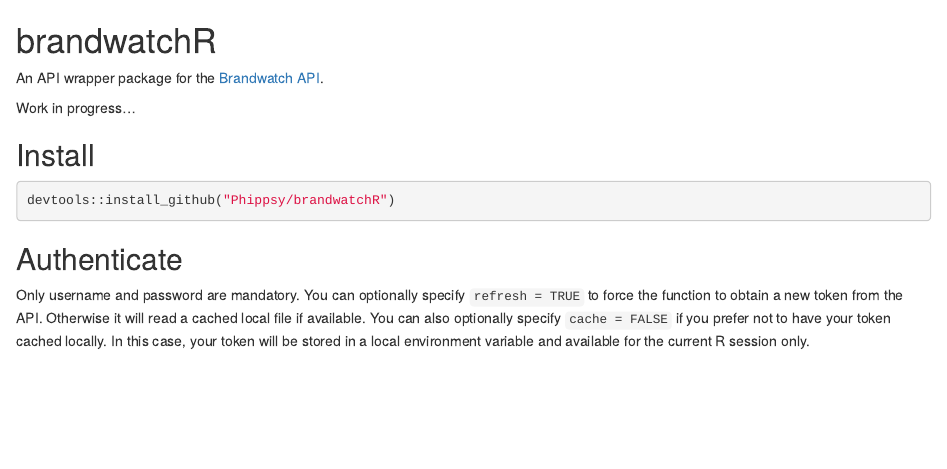
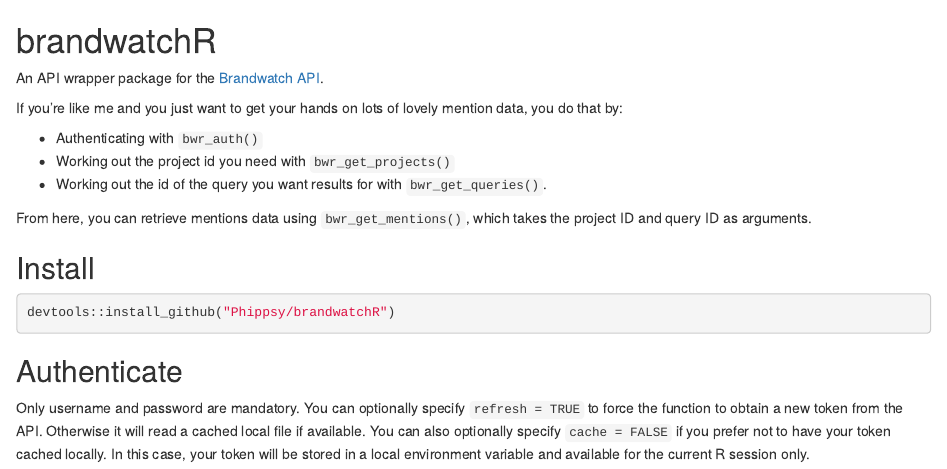
Before and after one commit to Phippsy/brandwatchR, an R Markdown document (README.Rmd): the page in a window 1100 px wide, from its top. Rendered offline with R 4.5, knitr and Pandoc, with nearby package versions; some code elsewhere in the file could not run offline.

Commit message:
Updated README, bit more to the point

```diff
--- a/README.Rmd
+++ b/README.Rmd
@@ -2,7 +2,13 @@
 
 An API wrapper package for the [Brandwatch API](https://developers.brandwatch.com/docs/).
 
-Work in progress...
+If you're like me and you just want to get your hands on lots of lovely mention data, you do that by:
+
+- Authenticating with `bwr_auth()`
+- Working out the project id you need with `bwr_get_projects()`
+- Working out the id of the query you want results for with `bwr_get_queries()`.
+
+From here, you can retrieve mentions data using `bwr_get_mentions()`, which takes the project ID and query ID as arguments.
 
 
 ## Install
```
